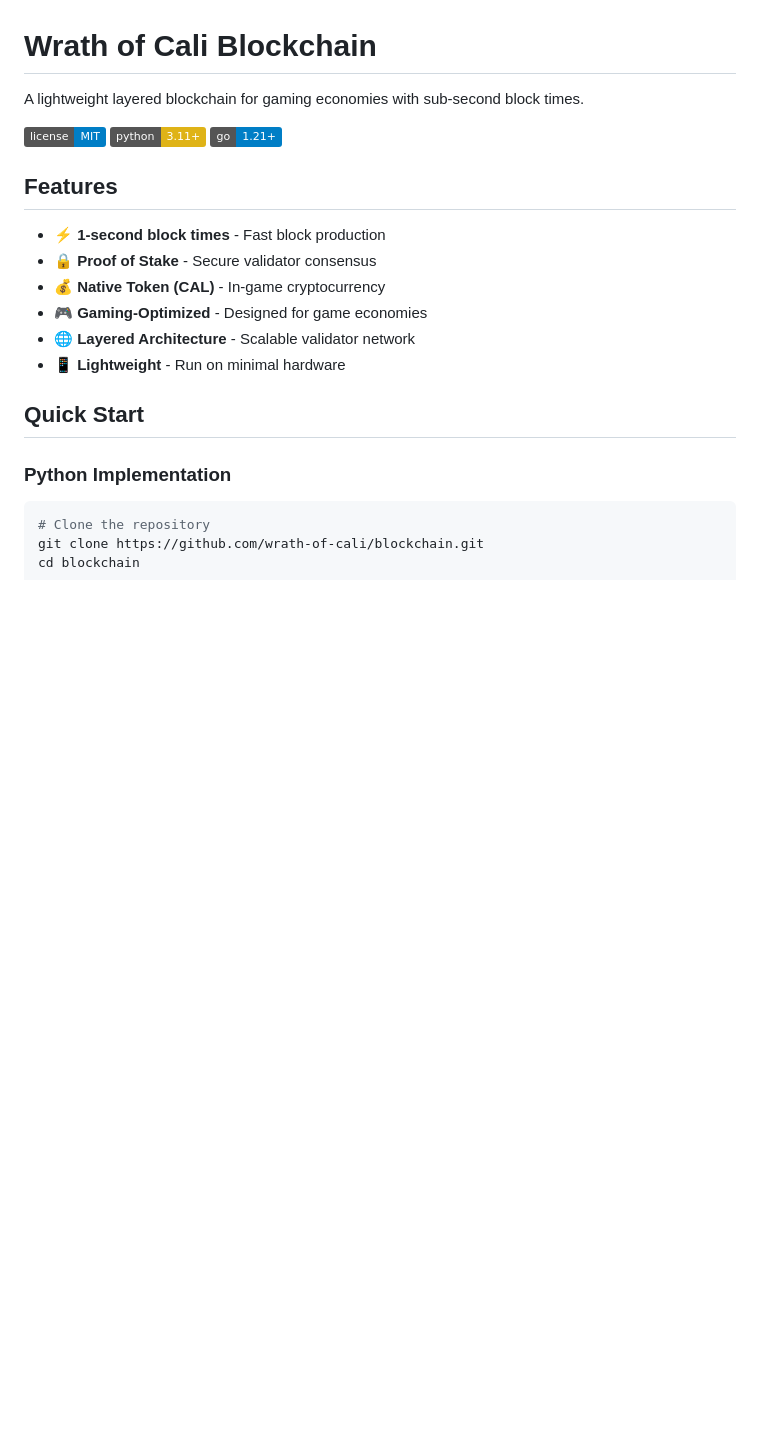
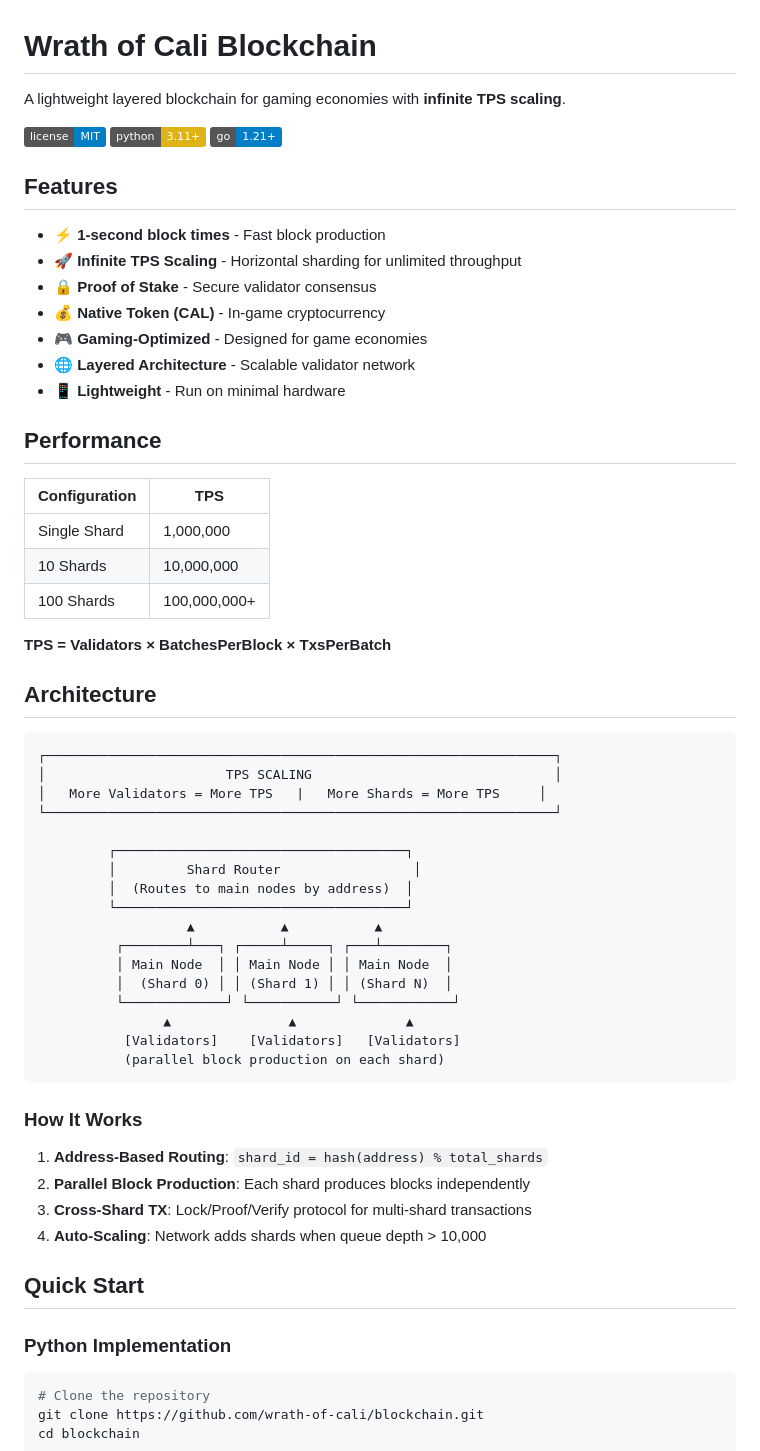
Before and after one commit to Brixa420/brixa-blockchain, a Markdown page: README.md, the part around one of its changes. Drawn GitHub-style; badges without logos; blank space fills up the shorter version.

Commit message:
docs: Update README with infinite TPS architecture
- Add performance table (1M - 100M+ TPS)
- Add architecture diagram with parallel shards
- Add sharding quick start instructions
- Show how to scale to 100M+ TPS

````diff
--- a/README.md
+++ b/README.md
@@ -1,6 +1,6 @@
 # Wrath of Cali Blockchain
 
-A lightweight layered blockchain for gaming economies with sub-second block times.
+A lightweight layered blockchain for gaming economies with **infinite TPS scaling**.
 
 ![License](https://img.shields.io/badge/license-MIT-blue.svg)
 ![Python](https://img.shields.io/badge/python-3.11+-yellow.svg)
@@ -9,11 +9,51 @@ A lightweight layered blockchain for gaming economies with sub-second block time
 ## Features
 
 - ⚡ **1-second block times** - Fast block production
+- 🚀 **Infinite TPS Scaling** - Horizontal sharding for unlimited throughput
 - 🔒 **Proof of Stake** - Secure validator consensus
 - 💰 **Native Token (CAL)** - In-game cryptocurrency
 - 🎮 **Gaming-Optimized** - Designed for game economies
 - 🌐 **Layered Architecture** - Scalable validator network
 - 📱 **Lightweight** - Run on minimal hardware
+
+## Performance
+
+| Configuration | TPS |
+|--------------|-----|
+| Single Shard | 1,000,000 |
+| 10 Shards | 10,000,000 |
+| 100 Shards | 100,000,000+ |
+
+**TPS = Validators × BatchesPerBlock × TxsPerBatch**
+
+## Architecture
+
+```
+┌─────────────────────────────────────────────────────────────────┐
+│                       TPS SCALING                               │
+│   More Validators = More TPS   |   More Shards = More TPS     │
+└─────────────────────────────────────────────────────────────────┘
+
+         ┌─────────────────────────────────────┐
+         │         Shard Router                 │
+         │  (Routes to main nodes by address)  │
+         └─────────────────────────────────────┘
+                   ▲           ▲           ▲
+          ┌────────┴───┐ ┌─────┴─────┐ ┌───┴────────┐
+          │ Main Node  │ │ Main Node │ │ Main Node  │
+          │  (Shard 0) │ │ (Shard 1) │ │ (Shard N)  │
+          └─────────────┘ └───────────┘ └────────────┘
+                ▲               ▲              ▲
+           [Validators]    [Validators]   [Validators]
+           (parallel block production on each shard)
+```
+
+### How It Works
+
+1. **Address-Based Routing**: `shard_id = hash(address) % total_shards`
+2. **Parallel Block Production**: Each shard produces blocks independently
+3. **Cross-Shard TX**: Lock/Proof/Verify protocol for multi-shard transactions
+4. **Auto-Scaling**: Network adds shards when queue depth > 10,000
 
 ## Quick Start
 
````
Also changed, not shown: other parts of README.md (+20 -0 lines).
